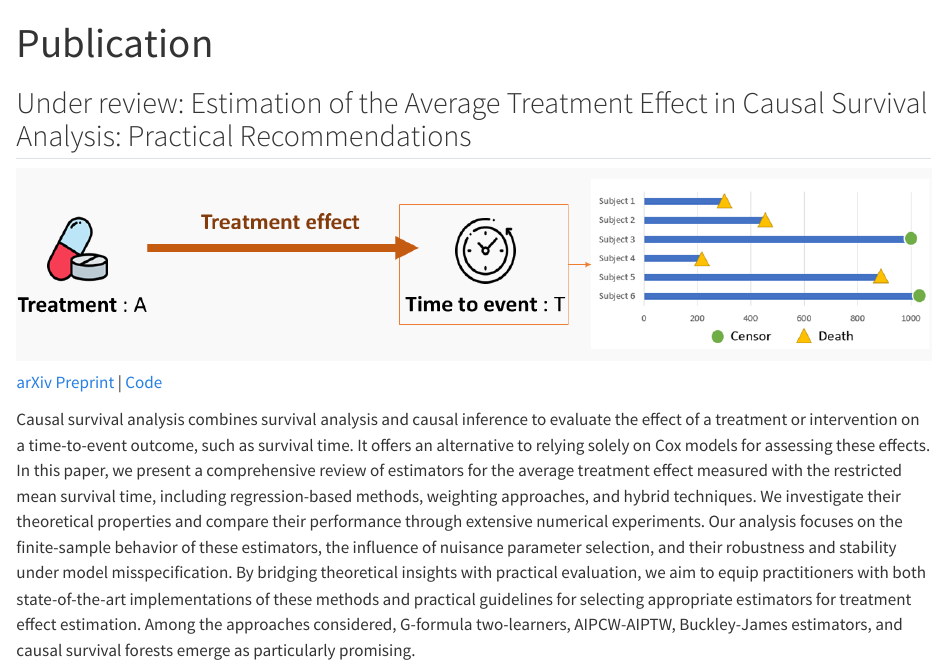
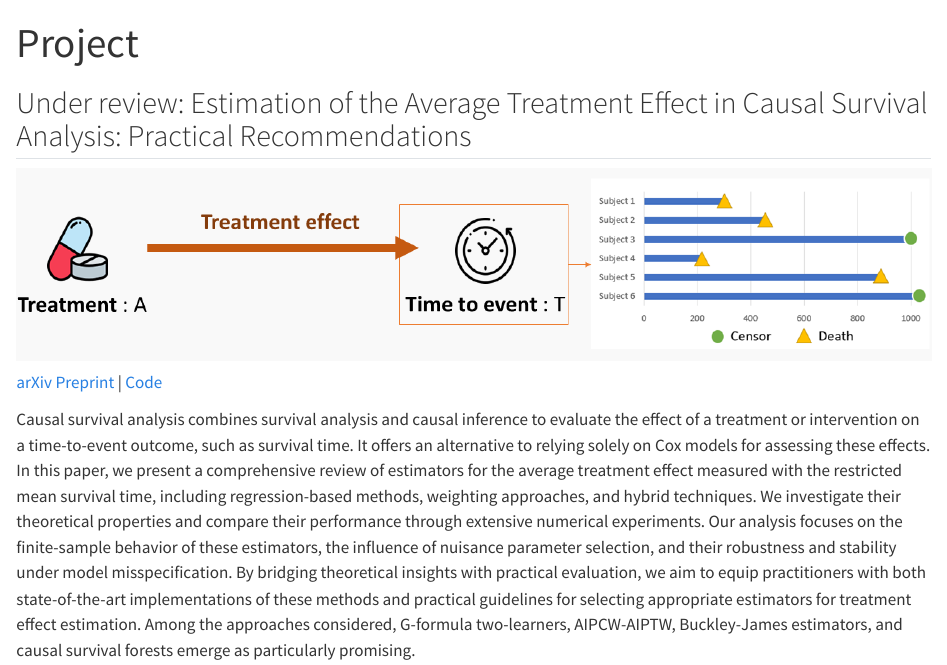
Before and after one commit to chvoinot/chvoinot.github.io, a Quarto document (projects/index.qmd): the page in a window 1100 px wide, from its top. Rendered offline with R 4.5, knitr and Pandoc in place of Quarto, with nearby package versions.

Commit message:
Update index.qmd

```diff
--- a/projects/index.qmd
+++ b/projects/index.qmd
@@ -1,5 +1,5 @@
 ---
-title: Publication
+title: Project
 ---
 
 ## Under review: Estimation of the Average Treatment Effect in Causal Survival Analysis: Practical Recommendations
```
